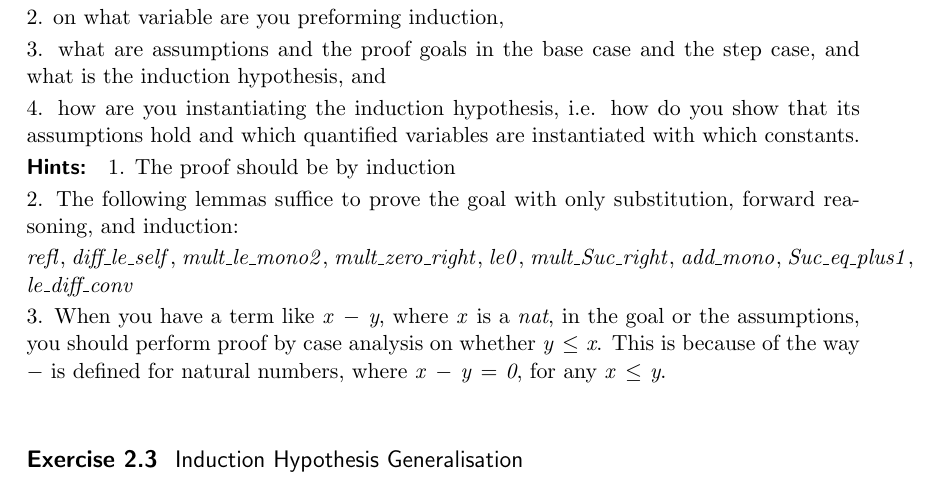
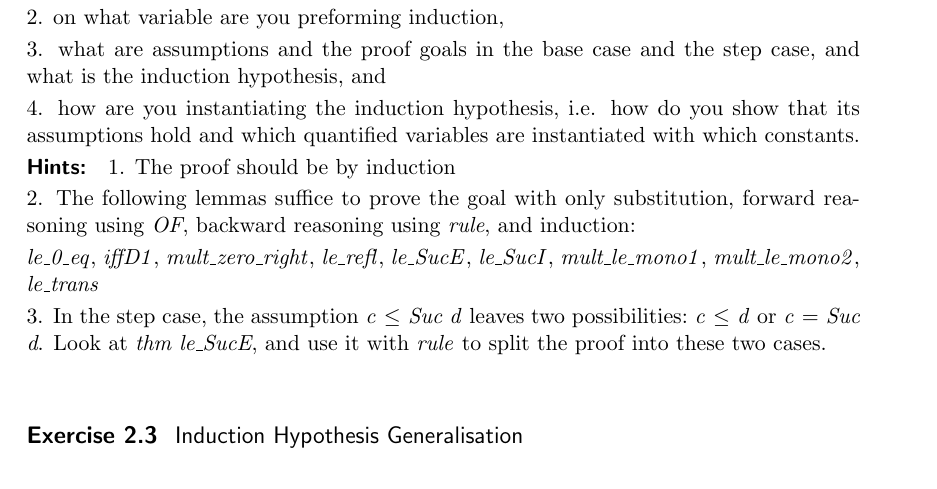
Before and after one commit to mabdula/7CCSACTP, a LaTeX document (W25-26/Week_2/ex/document/root.tex, which reads W25-26/Week_2/ex/document/Week_2.tex): part of page 2 of 3, cut so that both start at the same text. Compiled offline with pdfLaTeX.

Commit message:
Week 2 sheet: update Exercise 2.2 hints
Co-Authored-By: Claude Opus 5.5 <noreply@anthropic.com>

```diff
--- a/W25-26/Week_2/ex/document/Week_2.tex
+++ b/W25-26/Week_2/ex/document/Week_2.tex
@@ -105,14 +105,14 @@ Your pen-and-paper proof should indicate
 \paragraph{Hints:}
  1. The proof should be by induction
 
- 2. The following lemmas suffice to prove the goal with only substitution, forward reasoning, and
-     induction:
+ 2. The following lemmas suffice to prove the goal with only substitution, forward reasoning using
+     \isa{OF}, backward reasoning using \isa{rule}, and induction:
 
-     \isa{refl{\isacharcomma}{\kern0pt}\ diff{\isacharunderscore}{\kern0pt}le{\isacharunderscore}{\kern0pt}self{\isacharcomma}{\kern0pt}\ mult{\isacharunderscore}{\kern0pt}le{\isacharunderscore}{\kern0pt}mono{\isadigit{2}}{\isacharcomma}{\kern0pt}\ mult{\isacharunderscore}{\kern0pt}zero{\isacharunderscore}{\kern0pt}right{\isacharcomma}{\kern0pt}\ le{\isadigit{0}}{\isacharcomma}{\kern0pt}\ mult{\isacharunderscore}{\kern0pt}Suc{\isacharunderscore}{\kern0pt}right{\isacharcomma}{\kern0pt}\ add{\isacharunderscore}{\kern0pt}mono{\isacharcomma}{\kern0pt}\ Suc{\isacharunderscore}{\kern0pt}eq{\isacharunderscore}{\kern0pt}plus{\isadigit{1}}{\isacharcomma}{\kern0pt}\ le{\isacharunderscore}{\kern0pt}diff{\isacharunderscore}{\kern0pt}conv}
+     \isa{le{\isacharunderscore}{\kern0pt}{\isadigit{0}}{\isacharunderscore}{\kern0pt}eq{\isacharcomma}{\kern0pt}\ iffD{\isadigit{1}}{\isacharcomma}{\kern0pt}\ mult{\isacharunderscore}{\kern0pt}zero{\isacharunderscore}{\kern0pt}right{\isacharcomma}{\kern0pt}\ le{\isacharunderscore}{\kern0pt}refl{\isacharcomma}{\kern0pt}\ le{\isacharunderscore}{\kern0pt}SucE{\isacharcomma}{\kern0pt}\ le{\isacharunderscore}{\kern0pt}SucI{\isacharcomma}{\kern0pt}\ mult{\isacharunderscore}{\kern0pt}le{\isacharunderscore}{\kern0pt}mono{\isadigit{1}}{\isacharcomma}{\kern0pt}\ mult{\isacharunderscore}{\kern0pt}le{\isacharunderscore}{\kern0pt}mono{\isadigit{2}}{\isacharcomma}{\kern0pt}\ le{\isacharunderscore}{\kern0pt}trans}
 
- 3. When you have a term like \isa{x\ {\isacharminus}{\kern0pt}\ y}, where \isa{x} is a \isa{nat}, in the goal or the assumptions, you
-     should perform proof by case analysis on whether \isa{y\ {\isasymle}\ x}. This is because of the way \isa{{\isacharminus}{\kern0pt}} is
-     defined for natural numbers, where \isa{x\ {\isacharminus}{\kern0pt}\ y\ {\isacharequal}{\kern0pt}\ {\isadigit{0}}}, for any \isa{x\ {\isasymle}\ y}.%
+ 3. In the step case, the assumption \isa{c\ {\isasymle}\ Suc\ d} leaves two possibilities: \isa{c\ {\isasymle}\ d} or
+     \isa{c\ {\isacharequal}{\kern0pt}\ Suc\ d}. Look at \isa{thm\ le{\isacharunderscore}{\kern0pt}SucE}, and use it with \isa{rule} to split the proof into these two
+     cases.%
 \end{isamarkuptext}\isamarkuptrue%
 %
 \isadelimproof
```
Also changed, not shown: W25-26/Week_2/Week_2.pdf, W25-26/Week_2/ex/Week_2.pdf, W25-26/Week_2/ex/document.pdf, W25-26/Week_2/ex/document/Week_2.tex (149 more changed lines), 2 other files.
